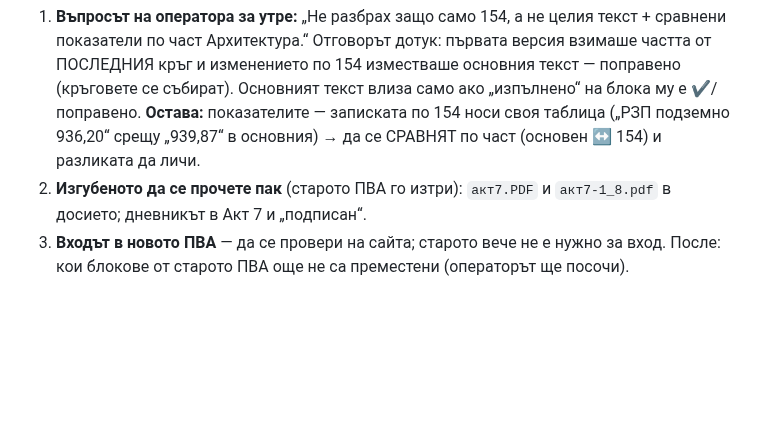
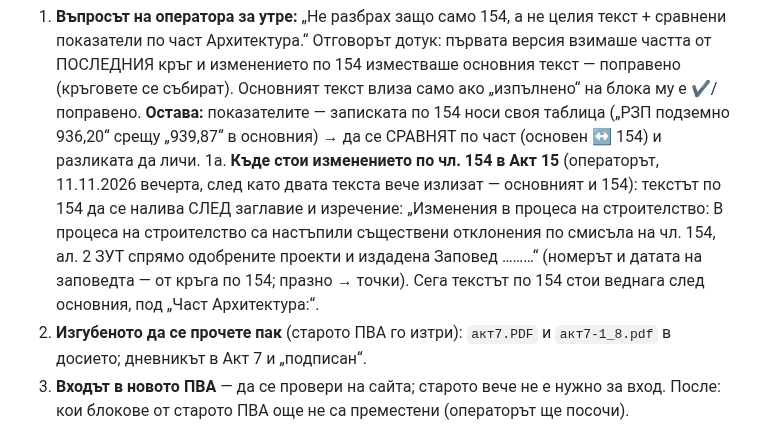
Before and after one commit to Tania141/cbt-system-, a Markdown page: ДА ПРОЧЕТА/ЗАДАНИЕ-ДОСИЕТО.md, the part around the change. Drawn GitHub-style; blank space fills up the shorter version.

Commit message:
docs: раздел 0 — къде стои изменението по чл. 154 в Акт 15
Co-Authored-By: Claude Opus 5.5 <noreply@anthropic.com>

```diff
--- a/ДА ПРОЧЕТА/ЗАДАНИЕ-ДОСИЕТО.md
+++ b/ДА ПРОЧЕТА/ЗАДАНИЕ-ДОСИЕТО.md
@@ -26,6 +26,14 @@
    само ако „изпълнено“ на блока му е ✔/поправено. **Остава:** показателите —
    записката по 154 носи своя таблица („РЗП подземно 936,20“ срещу „939,87“ в
    основния) → да се СРАВНЯТ по част (основен ↔ 154) и разликата да личи.
+1а. **Къде стои изменението по чл. 154 в Акт 15** (операторът, 11.11.2026
+   вечерта, след като двата текста вече излизат — основният и 154): текстът
+   по 154 да се налива СЛЕД заглавие и изречение:
+   „Изменения в процеса на строителство:
+   В процеса на строителство са настъпили съществени отклонения по смисъла на
+   чл. 154, ал. 2 ЗУТ спрямо одобрените проекти и издадена Заповед ………“
+   (номерът и датата на заповедта — от кръга по 154; празно → точки).
+   Сега текстът по 154 стои веднага след основния, под „Част Архитектура:“.
 2. **Изгубеното да се прочете пак** (старото ПВА го изтри): `акт7.PDF` и
    `акт7-1_8.pdf` в досието; дневникът в Акт 7 и „подписан“.
 3. **Входът в новото ПВА** — да се провери на сайта; старото вече не е нужно
```
